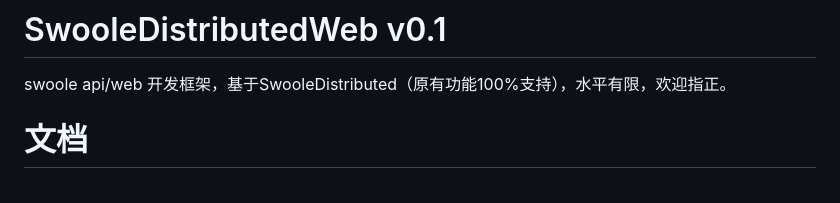
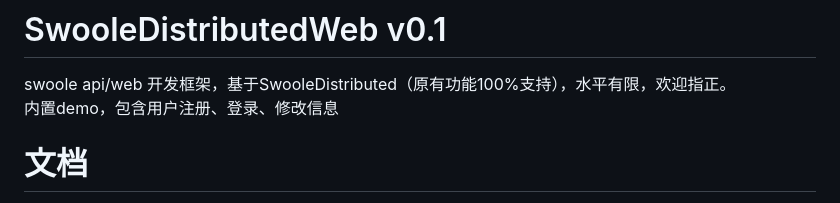
Before and after one commit to jianghua/SwooleDistributedWeb, a Markdown page: README.md, the part around the change printed below. GitHub-like rendering.

```diff
--- a/README.md
+++ b/README.md
@@ -1,5 +1,6 @@
 # SwooleDistributedWeb v0.1
 swoole api/web 开发框架，基于SwooleDistributed（原有功能100%支持），水平有限，欢迎指正。
+内置demo，包含用户注册、登录、修改信息
 
 # 文档
 1. SwooleDistributedWeb
```
Also changed, not shown: other parts of README.md (+5 -0 lines), screenshots/login.png (added), screenshots/profile.png (added), screenshots/reg.png (added).
